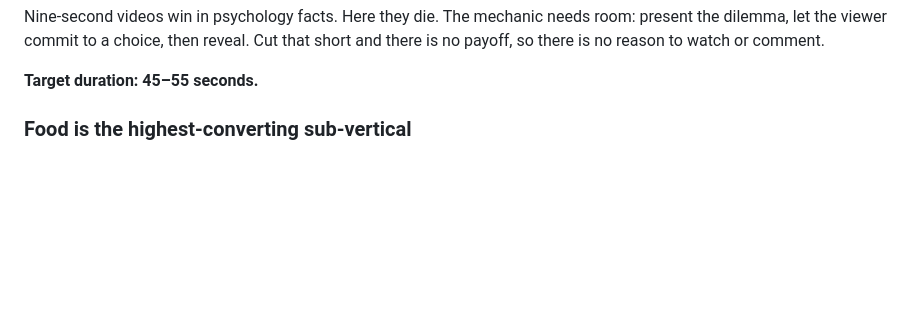
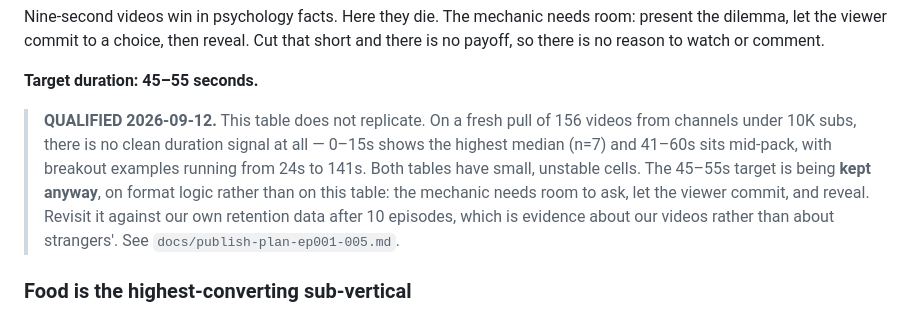
Before and after one commit to Brankss/Yt-Shorts-Automation, a Markdown page: docs/strategy.md, the part around the change. Rendered like a GitHub page; blank space fills up the shorter version.

```diff
--- a/docs/strategy.md
+++ b/docs/strategy.md
@@ -41,6 +41,16 @@ room: present the dilemma, let the viewer commit to a choice, then reveal. Cut
 that short and there is no payoff, so there is no reason to watch or comment.
 
 **Target duration: 45–55 seconds.**
+
+> **QUALIFIED 2026-09-12.** This table does not replicate. On a fresh pull of 156
+> videos from channels under 10K subs, there is no clean duration signal at all —
+> 0–15s shows the highest median (n=7) and 41–60s sits mid-pack, with breakout
+> examples running from 24s to 141s. Both tables have small, unstable cells.
+> The 45–55s target is being **kept anyway**, on format logic rather than on this
+> table: the mechanic needs room to ask, let the viewer commit, and reveal.
+> Revisit it against our own retention data after 10 episodes, which is evidence
+> about our videos rather than about strangers'. See
+> `docs/publish-plan-ep001-005.md`.
 
 ### Food is the highest-converting sub-vertical
 
```
Also changed, not shown: docs/publish-ep001.md (+17 -2 lines), docs/publish-plan-ep001-005.md (added, +393 -0 lines).
